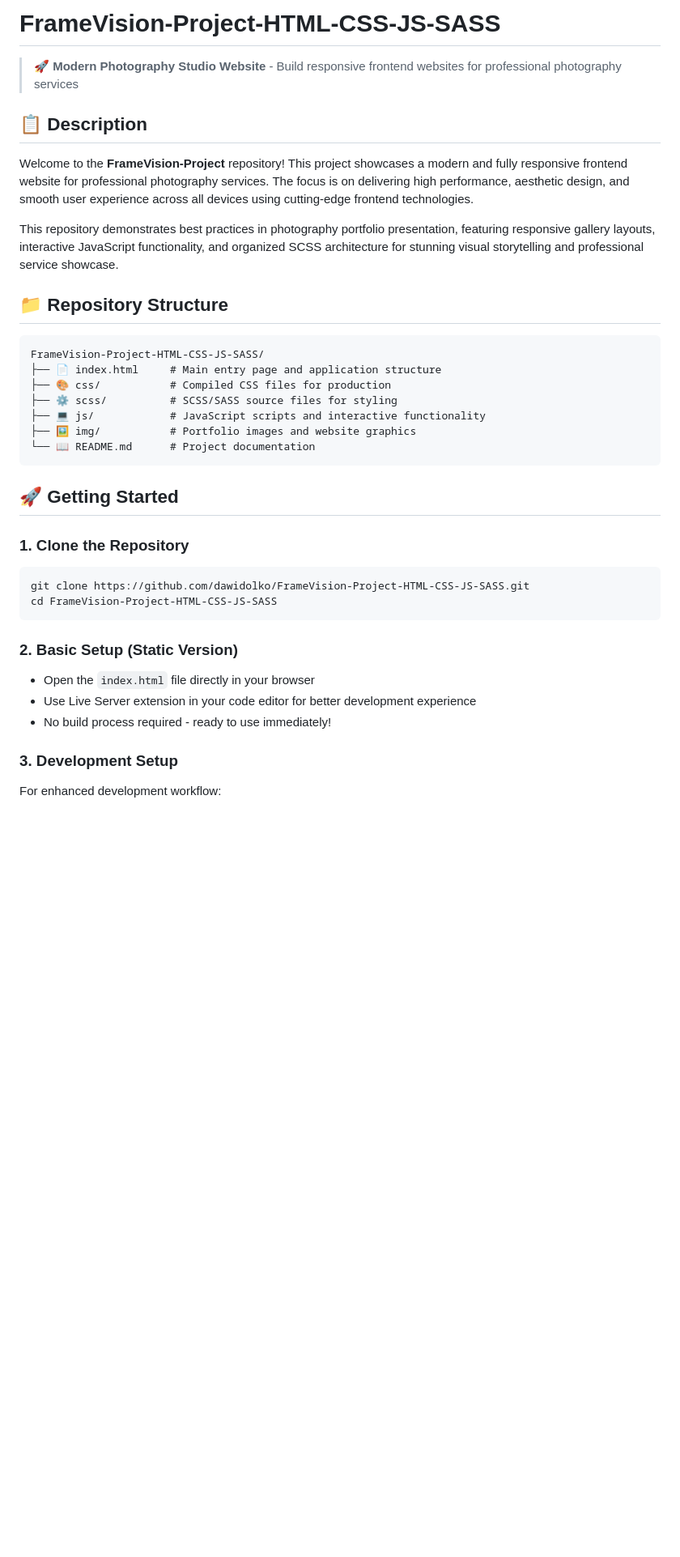
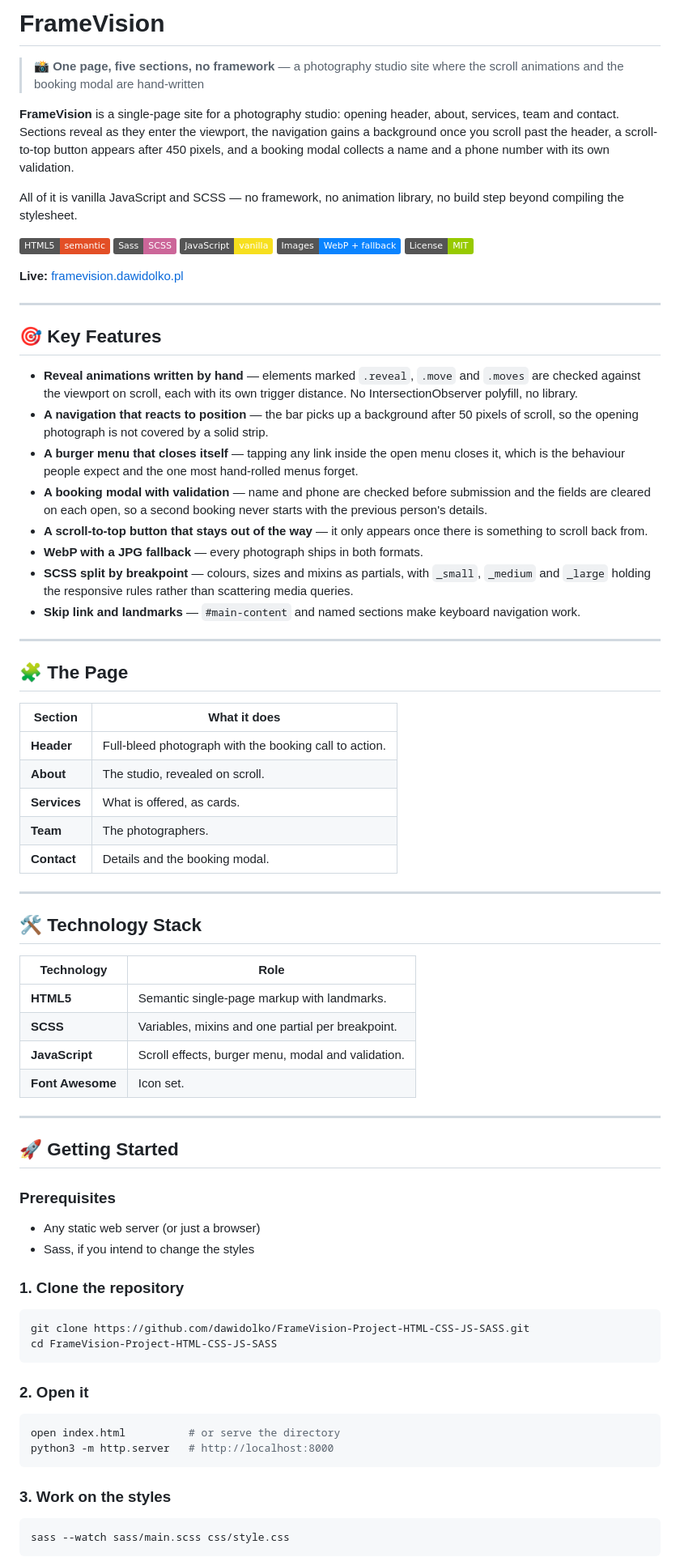
Before and after one commit to dawidolko/FrameVision-Project-HTML-CSS-JS-SASS, a Markdown page: README.md, the part around one of its changes. Shown at 81% size. GitHub-like rendering; badges without logos; blank space fills up the shorter version.

Commit message:
docs: rewrite README in the shared house format

````diff
--- a/README.md
+++ b/README.md
@@ -1,41 +1,81 @@
-# FrameVision-Project-HTML-CSS-JS-SASS
+# FrameVision
 
-> 🚀 **Modern Photography Studio Website** - Build responsive frontend websites for professional photography services
+> 📸 **One page, five sections, no framework** — a photography studio site where the scroll animations and the booking modal are hand-written
 
-## 📋 Description
+**FrameVision** is a single-page site for a photography studio: opening header, about, services, team and contact. Sections reveal as they enter the viewport, the navigation gains a background once you scroll past the header, a scroll-to-top button appears after 450 pixels, and a booking modal collects a name and a phone number with its own validation.
 
-Welcome to the **FrameVision-Project** repository! This project showcases a modern and fully responsive frontend website for professional photography services. The focus is on delivering high performance, aesthetic design, and smooth user experience across all devices using cutting-edge frontend technologies.
+All of it is vanilla JavaScript and SCSS — no framework, no animation library, no build step beyond compiling the stylesheet.
 
-This repository demonstrates best practices in photography portfolio presentation, featuring responsive gallery layouts, interactive JavaScript functionality, and organized SCSS architecture for stunning visual storytelling and professional service showcase.
+![HTML5](https://img.shields.io/badge/HTML5-semantic-E34F26?logo=html5&logoColor=white)
+![Sass](https://img.shields.io/badge/Sass-SCSS-CC6699?logo=sass&logoColor=white)
+![JavaScript](https://img.shields.io/badge/JavaScript-vanilla-F7DF1E?logo=javascript&logoColor=black)
+![WebP](https://img.shields.io/badge/Images-WebP%20%2B%20fallback-0A84FF)
+![License](https://img.shields.io/badge/License-MIT-green)
 
-## 📁 Repository Structure
+**Live:** [framevision.dawidolko.pl](https://framevision.dawidolko.pl)
 
-```
-FrameVision-Project-HTML-CSS-JS-SASS/
-├── 📄 index.html     # Main entry page and application structure
-├── 🎨 css/           # Compiled CSS files for production
-├── ⚙️ scss/          # SCSS/SASS source files for styling
-├── 💻 js/            # JavaScript scripts and interactive functionality
-├── 🖼️ img/           # Portfolio images and website graphics
-└── 📖 README.md      # Project documentation
-```
+---
+
+## 🎯 Key Features
+
+- **Reveal animations written by hand** — elements marked `.reveal`, `.move` and `.moves` are checked against the viewport on scroll, each with its own trigger distance. No IntersectionObserver polyfill, no library.
+- **A navigation that reacts to position** — the bar picks up a background after 50 pixels of scroll, so the opening photograph is not covered by a solid strip.
+- **A burger menu that closes itself** — tapping any link inside the open menu closes it, which is the behaviour people expect and the one most hand-rolled menus forget.
+- **A booking modal with validation** — name and phone are checked before submission and the fields are cleared on each open, so a second booking never starts with the previous person's details.
+- **A scroll-to-top button that stays out of the way** — it only appears once there is something to scroll back from.
+- **WebP with a JPG fallback** — every photograph ships in both formats.
+- **SCSS split by breakpoint** — colours, sizes and mixins as partials, with `_small`, `_medium` and `_large` holding the responsive rules rather than scattering media queries.
+- **Skip link and landmarks** — `#main-content` and named sections make keyboard navigation work.
+
+---
+
+## 🧩 The Page
+
+| Section      | What it does                                              |
+| ------------ | --------------------------------------------------------- |
+| **Header**   | Full-bleed photograph with the booking call to action.     |
+| **About**    | The studio, revealed on scroll.                            |
+| **Services** | What is offered, as cards.                                 |
+| **Team**     | The photographers.                                         |
+| **Contact**  | Details and the booking modal.                             |
+
+---
+
+## 🛠️ Technology Stack
+
+| Technology       | Role                                                       |
+| ---------------- | ---------------------------------------------------------- |
+| **HTML5**        | Semantic single-page markup with landmarks.                |
+| **SCSS**         | Variables, mixins and one partial per breakpoint.          |
+| **JavaScript**   | Scroll effects, burger menu, modal and validation.         |
+| **Font Awesome** | Icon set.                                                  |
+
+---
 
 ## 🚀 Getting Started
 
-### 1. Clone the Repository
+### Prerequisites
+
+- Any static web server (or just a browser)
+- Sass, if you intend to change the styles
+
+### 1. Clone the repository
 
 ```bash
 git clone https://github.com/dawidolko/FrameVision-Project-HTML-CSS-JS-SASS.git
 cd FrameVision-Project-HTML-CSS-JS-SASS
 ```
 
-### 2. Basic Setup (Static Version)
+### 2. Open it
 
-- Open the `index.html` file directly in your browser
-- Use Live Server extension in your code editor for better development experience
-- No build process required - ready to use immediately!
+```bash
+open index.html          # or serve the directory
+python3 -m http.server   # http://localhost:8000
+```
 
-### 3. Development Setup
+### 3. Work on the styles
 
-For enhanced development workflow:
+```bash
+sass --watch sass/main.scss css/style.css
+```
 
````
Also changed, not shown: other parts of README.md (+18 -80 lines).
